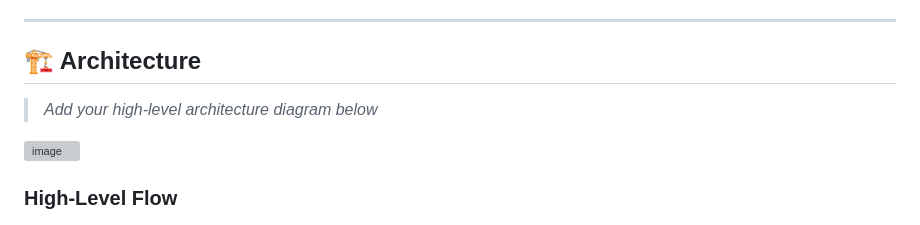
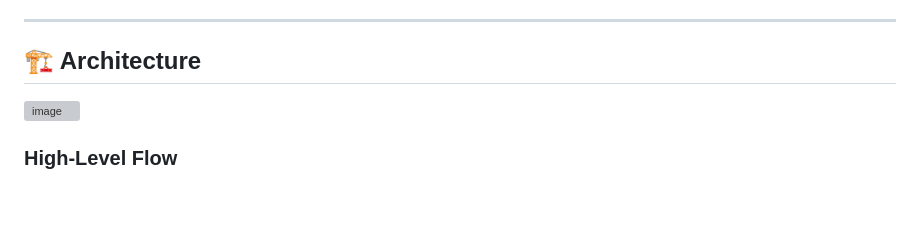
Before and after one commit to devangy/Beacon, a Markdown page: README.md, the part around the change. Drawn GitHub-style; blank space fills up the shorter version; grey boxes are pictures that could not be loaded.

```diff
--- a/README.md
+++ b/README.md
@@ -23,7 +23,6 @@ Beacon is designed to go beyond traditional chat apps by integrating:
 
 ## 🏗️ Architecture
 
-> *Add your high-level architecture diagram below*
 
 <img width="1679" height="695" alt="image" src="https://github.com/user-attachments/assets/49b0d473-3a42-4580-9f9a-d588057f2e2e" />
 
```
